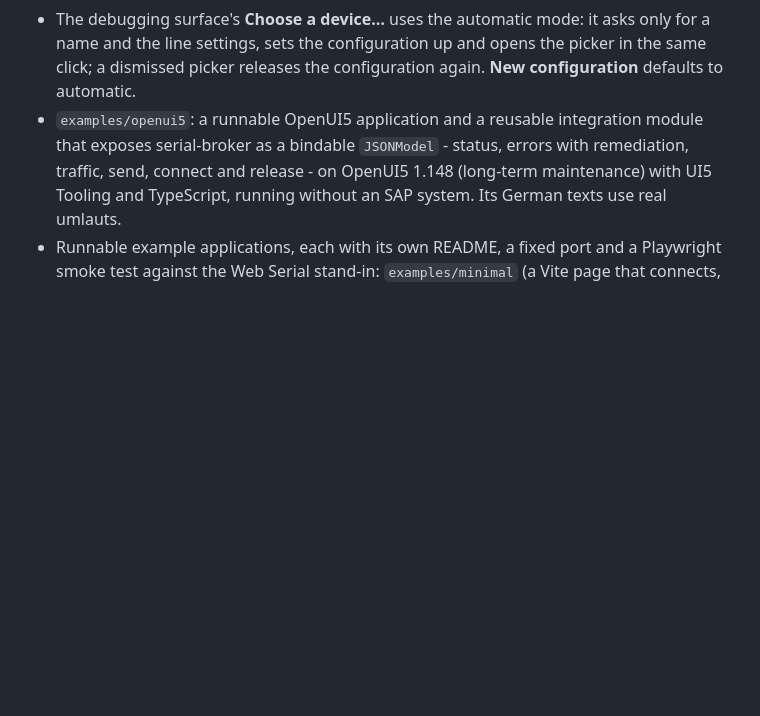
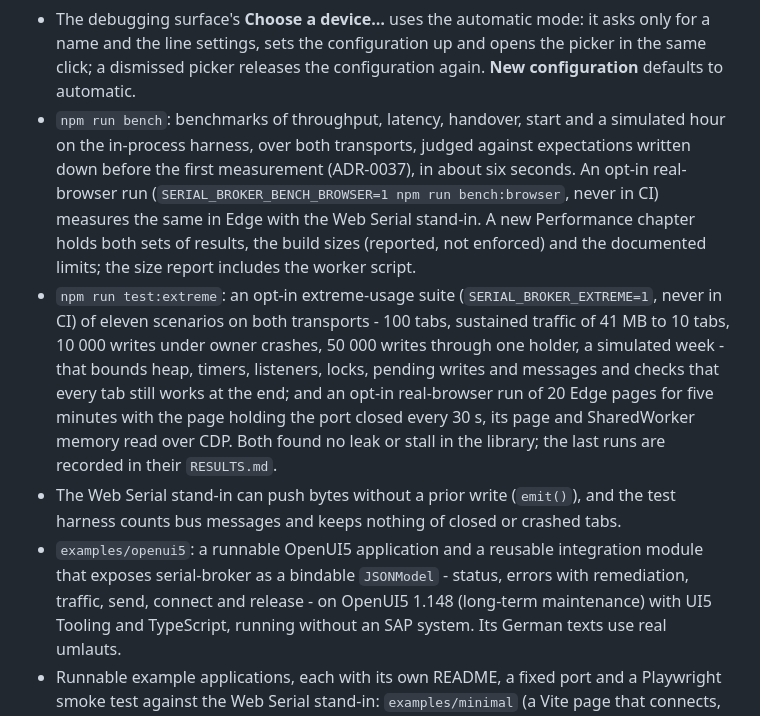
Before and after one commit to tkrepo1234/serial-broker, a Markdown page: CHANGELOG.md, the part around the change. GitHub-like rendering; blank space fills up the shorter version.

```diff
--- a/CHANGELOG.md
+++ b/CHANGELOG.md
@@ -31,6 +31,22 @@ migrated (see below).
 - The debugging surface's **Choose a device…** uses the automatic mode: it asks only for a name and
   the line settings, sets the configuration up and opens the picker in the same click; a dismissed
   picker releases the configuration again. **New configuration** defaults to automatic.
+- `npm run bench`: benchmarks of throughput, latency, handover, start and a simulated hour on the
+  in-process harness, over both transports, judged against expectations written down before the
+  first measurement (ADR-0037), in about six seconds. An opt-in real-browser run
+  (`SERIAL_BROKER_BENCH_BROWSER=1 npm run bench:browser`, never in CI) measures the same in Edge
+  with the Web Serial stand-in. A new Performance chapter holds both sets of results, the build
+  sizes (reported, not enforced) and the documented limits; the size report includes the worker
+  script.
+- `npm run test:extreme`: an opt-in extreme-usage suite (`SERIAL_BROKER_EXTREME=1`, never in CI) of
+  eleven scenarios on both transports - 100 tabs, sustained traffic of 41 MB to 10 tabs, 10 000
+  writes under owner crashes, 50 000 writes through one holder, a simulated week - that bounds heap,
+  timers, listeners, locks, pending writes and messages and checks that every tab still works at the
+  end; and an opt-in real-browser run of 20 Edge pages for five minutes with the page holding the
+  port closed every 30 s, its page and SharedWorker memory read over CDP. Both found no leak or
+  stall in the library; the last runs are recorded in their `RESULTS.md`.
+- The Web Serial stand-in can push bytes without a prior write (`emit()`), and the test harness
+  counts bus messages and keeps nothing of closed or crashed tabs.
 - `examples/openui5`: a runnable OpenUI5 application and a reusable integration module that
   exposes serial-broker as a bindable `JSONModel` - status, errors with remediation, traffic, send,
   connect and release - on OpenUI5 1.148 (long-term maintenance) with UI5 Tooling and TypeScript,
```
Also changed, not shown: BACKLOG.md (+16 -0 lines), 1 other file.
